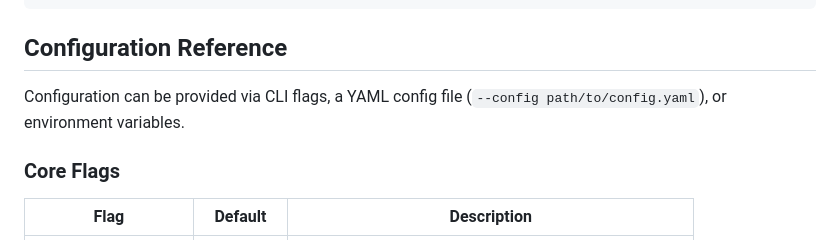
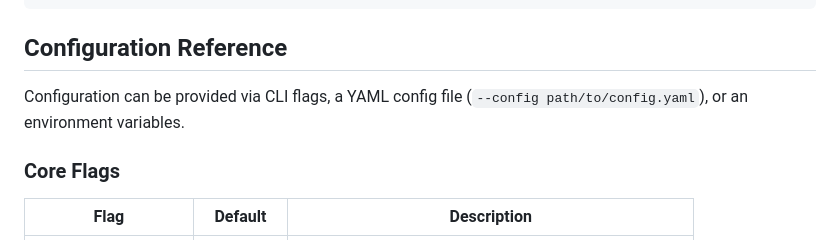
Before and after one commit to ethpandaops/buildoor, a Markdown page: README.md, the part around the change. Rendered like a GitHub page.

```diff
--- a/README.md
+++ b/README.md
@@ -99,7 +99,7 @@ buildoor run \
 
 ## Configuration Reference
 
-Configuration can be provided via CLI flags, a YAML config file (`--config path/to/config.yaml`), or environment variables.
+Configuration can be provided via CLI flags, a YAML config file (`--config path/to/config.yaml`), or an environment variables.
 
 ### Core Flags
 
```
